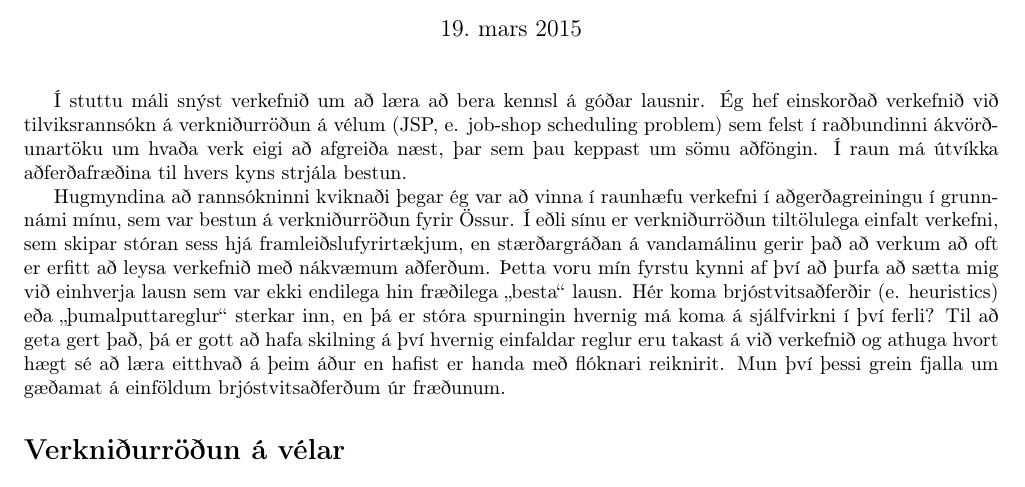
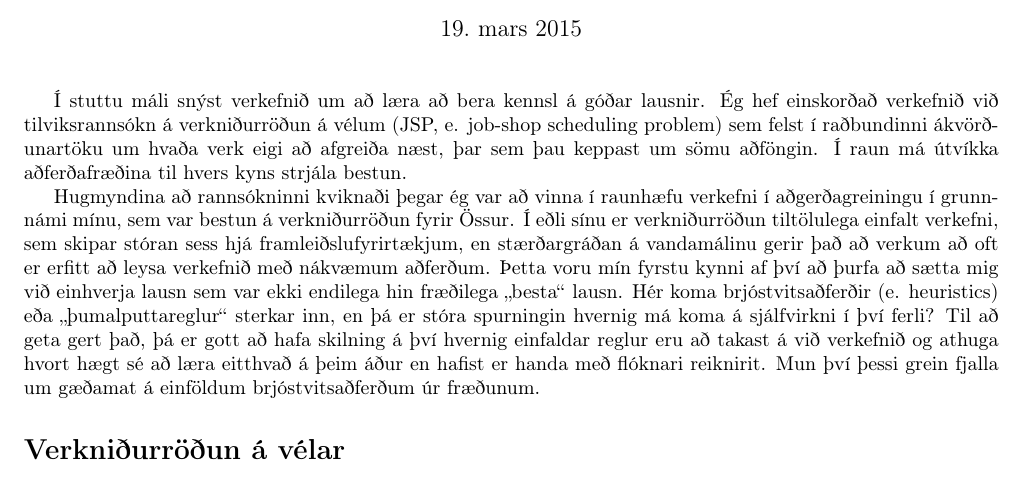
Before and after one commit to tungufoss/Velabrogd2015, a LaTeX document (hei2.tex): part of page 1 of 4, cut so that both start at the same text. Compiled offline with pdfLaTeX; a LaTeX package or settings file that is missing is left out.

Commit message:
Missing word

```diff
--- a/hei2.tex
+++ b/hei2.tex
@@ -39,7 +39,7 @@ Hér koma brjóstvitsaðferðir (e. heuristics) eða \glqq þumalputtareglur\grq
 sterkar
 inn, en þá er stóra spurningin hvernig má koma á sjálfvirkni í því ferli?
 Til að geta gert það, þá er gott að hafa skilning á því hvernig einfaldar
-reglur eru takast á við verkefnið og athuga hvort hægt sé að læra eitthvað á
+reglur eru að takast á við verkefnið og athuga hvort hægt sé að læra eitthvað á
 þeim áður en hafist er handa með flóknari reiknirit.
 Mun því þessi grein fjalla um gæðamat á einföldum brjóstvitsaðferðum úr
 fræðunum.
```
